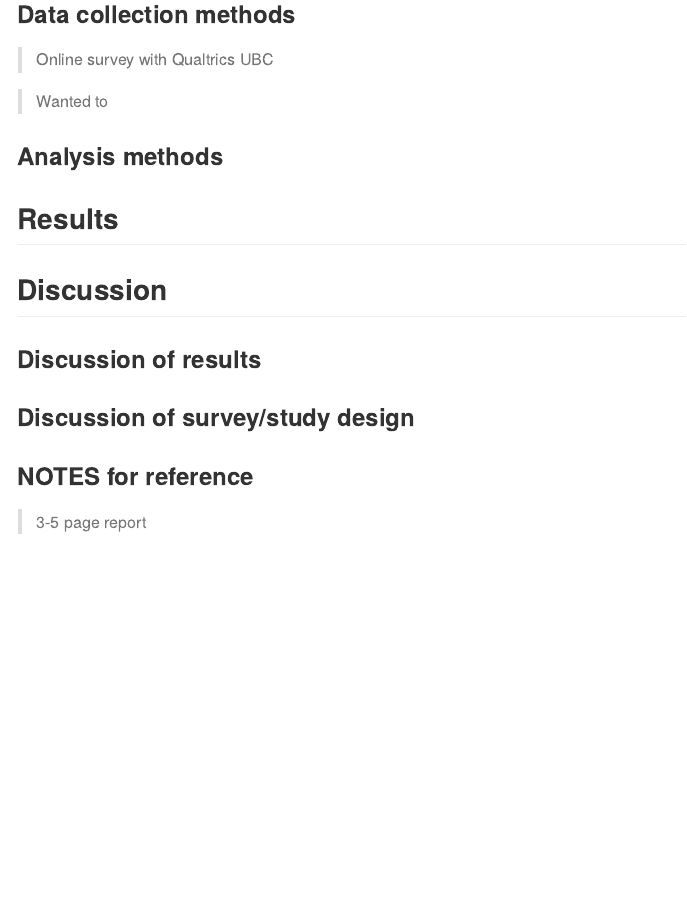
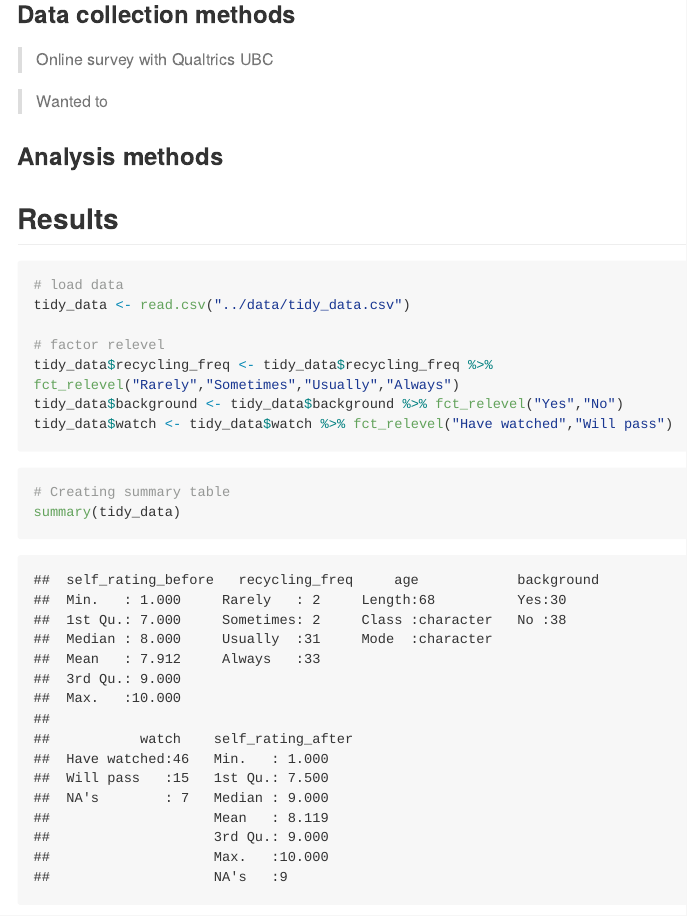
Before and after one commit to K3ra-y/Sustainability_Survey, an R Markdown document (Milestone3/Report_milestone3.Rmd): the page in a window 1100 px wide, from 680 px down. Rendered offline with R 4.5, knitr and Pandoc, with nearby package versions; some code elsewhere in the file could not run offline; long lines of code are wrapped.

Commit message:
outline of milestone 3 and data import

````diff
--- a/Milestone3/Report_milestone3.Rmd
+++ b/Milestone3/Report_milestone3.Rmd
@@ -38,3 +41,22 @@ This survey aimed to answer the question *"Does one's attitudes towards the impo
 
 ## Results
 
+```{r load data, warning=FALSE}
+# load data
+tidy_data <- read.csv("../data/tidy_data.csv")
+
+# factor relevel
+tidy_data$recycling_freq <- tidy_data$recycling_freq %>% fct_relevel("Rarely","Sometimes","Usually","Always")
+tidy_data$background <- tidy_data$background %>% fct_relevel("Yes","No")
+tidy_data$watch <- tidy_data$watch %>% fct_relevel("Have watched","Will pass")
+```
+
+
+```{r summary table}
+# Creating summary table
+summary(tidy_data)
+```
+```{r}
+head(tidy_data)
+```
+```{r ANOVA to find confounders}
````
Also changed, not shown: Milestone3/Report_milestone3.Rmd (10 more changed lines).
